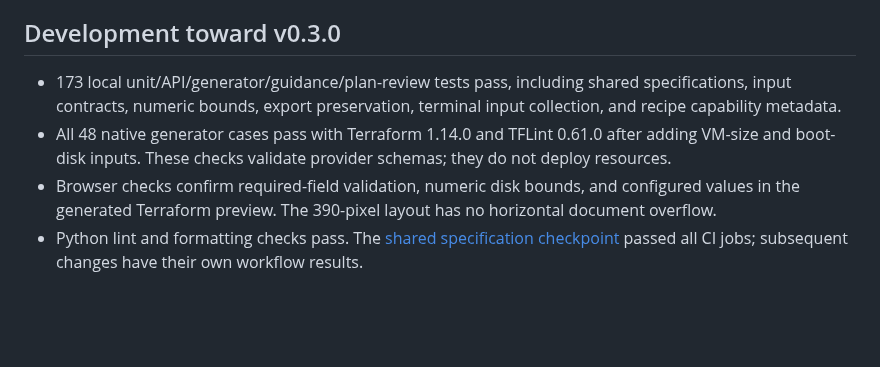
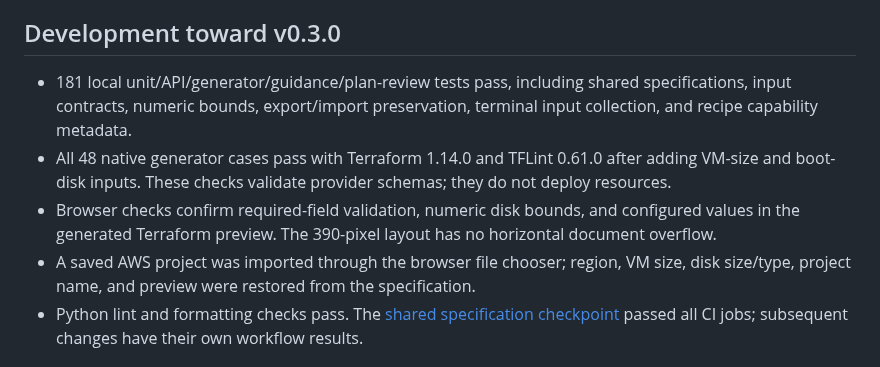
Before and after one commit to chriswayneh/TerraForma-IaC, a Markdown page: docs/VERIFICATION.md, the part around the change. GitHub-like rendering; blank space fills up the shorter version.

```diff
--- a/docs/VERIFICATION.md
+++ b/docs/VERIFICATION.md
@@ -16,9 +16,10 @@ First release: `0.2.0`, October 6, 2026. This record distinguishes structural/lo
 
 ## Development toward v0.3.0
 
-- 173 local unit/API/generator/guidance/plan-review tests pass, including shared specifications, input contracts, numeric bounds, export preservation, terminal input collection, and recipe capability metadata.
+- 181 local unit/API/generator/guidance/plan-review tests pass, including shared specifications, input contracts, numeric bounds, export/import preservation, terminal input collection, and recipe capability metadata.
 - All 48 native generator cases pass with Terraform 1.14.0 and TFLint 0.61.0 after adding VM-size and boot-disk inputs. These checks validate provider schemas; they do not deploy resources.
 - Browser checks confirm required-field validation, numeric disk bounds, and configured values in the generated Terraform preview. The 390-pixel layout has no horizontal document overflow.
+- A saved AWS project was imported through the browser file chooser; region, VM size, disk size/type, project name, and preview were restored from the specification.
 - Python lint and formatting checks pass. The [shared specification checkpoint](https://github.com/chriswayneh/TerraForma-IaC/actions/runs/37559663074) passed all CI jobs; subsequent changes have their own workflow results.
 
 ## Release CI
```
Also changed, not shown: CHANGELOG.md (+1 -0 lines), docs/PROJECT_SPECIFICATION.md (+2 -0 lines), docs/images/project-import.png (added), 7 other files.
